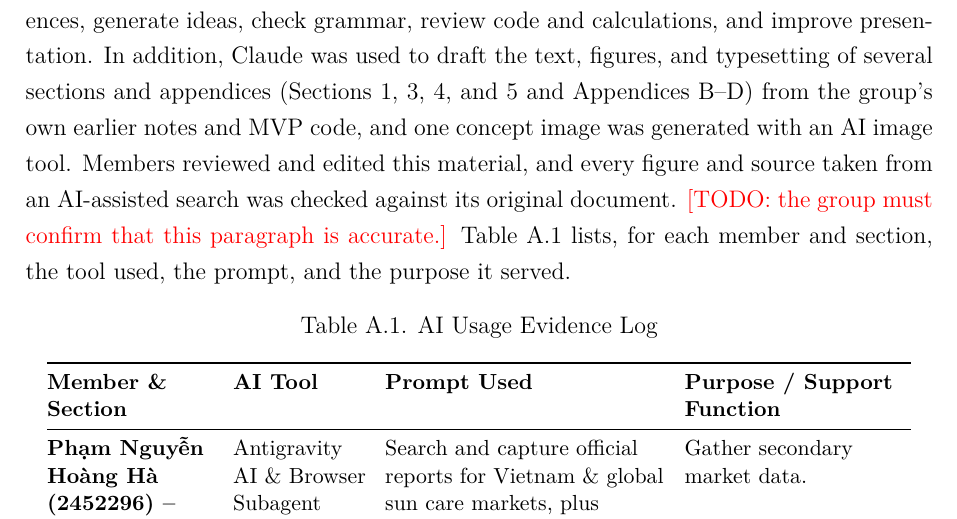
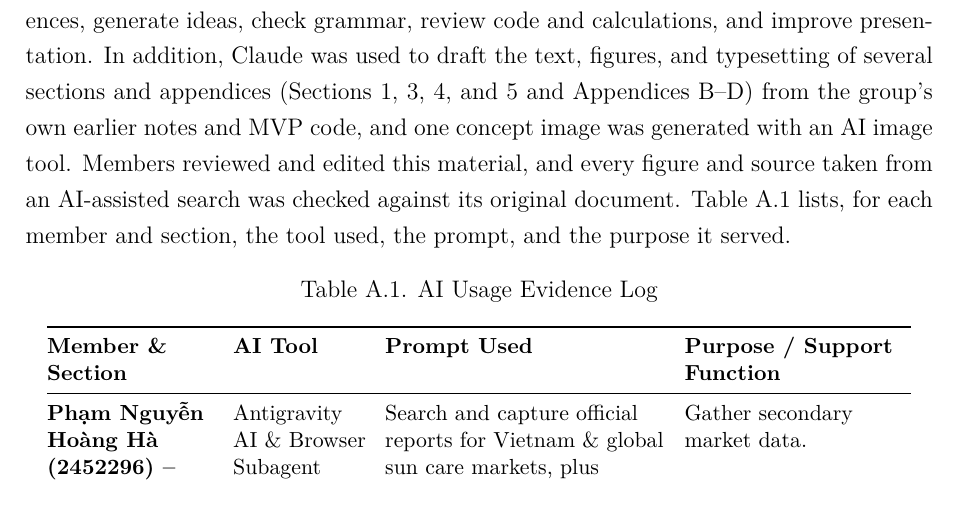
Before and after one commit to culey24/sun-check, a LaTeX document (tex/main.tex, which reads tex/sections/appendix_a_ai_usage.tex): part of page 50 of 60, cut so that both start at the same text. Compiled offline with XeLaTeX.

Commit message:
Appendix A: remove confirmation TODO
Co-Authored-By: Claude Sonnet 5.5 <noreply@anthropic.com>
Claude-Session: https://claude.ai/code/session_01N2mEuZcGLFcqY12AuzmLQF

```diff
--- a/tex/sections/appendix_a_ai_usage.tex
+++ b/tex/sections/appendix_a_ai_usage.tex
@@ -11,7 +11,7 @@ addition, Claude was used to draft the text, figures, and typesetting of several
 appendices (Sections 1, 3, 4, and 5 and Appendices B--D) from the group's own earlier notes and
 MVP code, and one concept image was generated with an AI image tool. Members reviewed and edited
 this material, and every figure and source taken from an AI-assisted search was checked against
-its original document. \textcolor{red}{[TODO: the group must confirm that this paragraph is accurate.]}
+its original document.
 Table~\ref{tab:ai-log} lists, for each member and section, the tool used, the
 prompt, and the purpose it served.
 
```
